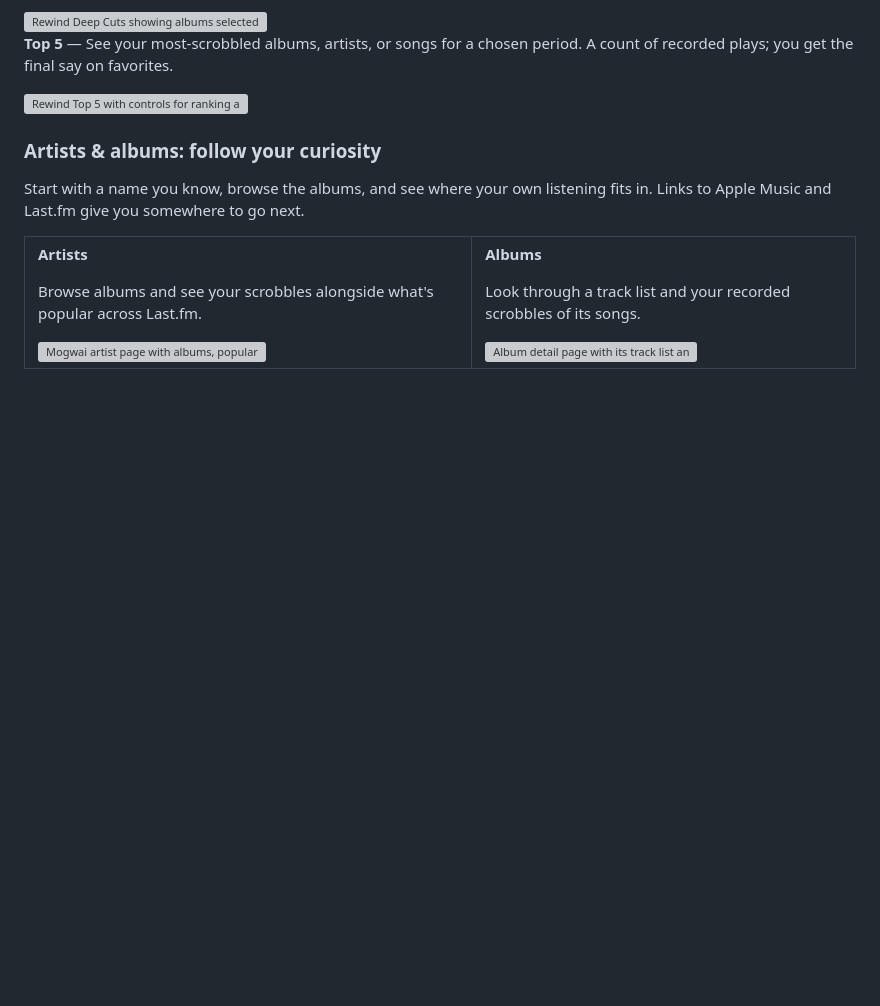
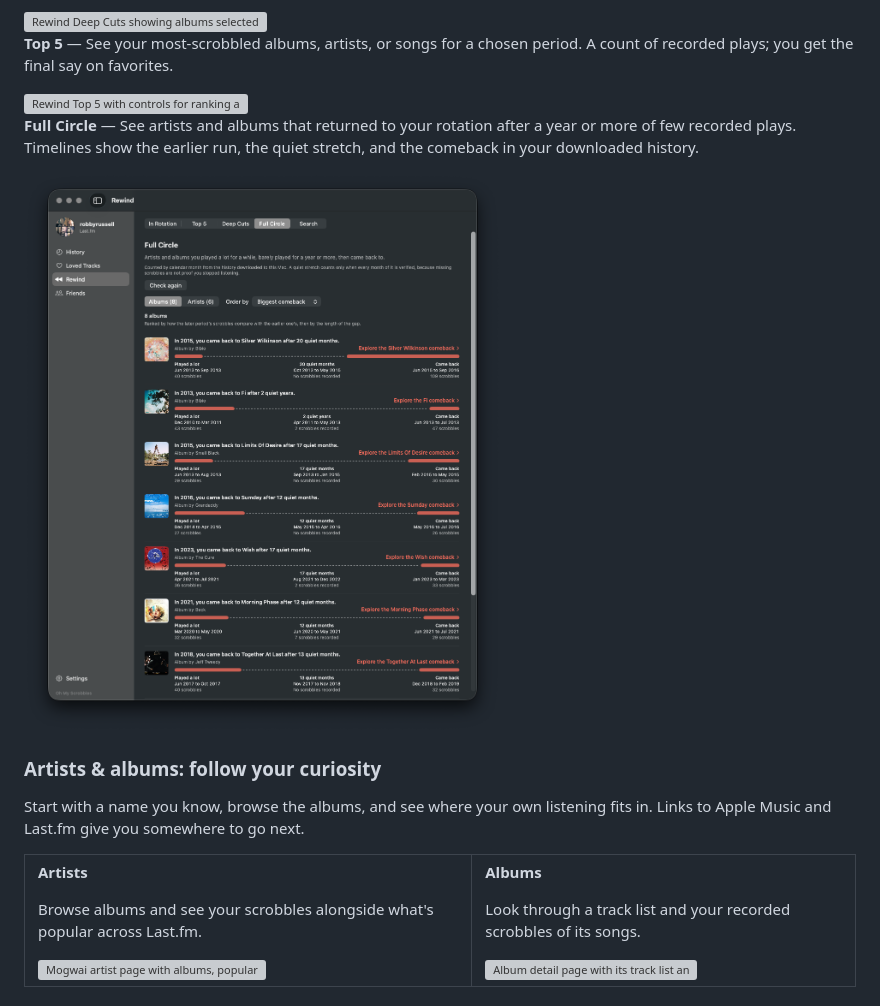
Before and after one commit to robbyrussell/oh-my-scrobbles-releases, a Markdown page: README.markdown, the part around the change. GitHub-like rendering; pictures changed too: assets/screenshots/rewind-full-circle.png (added); blank space fills up the shorter version; grey boxes are pictures that could not be loaded.

Commit message:
Add Full Circle screenshot to the Rewind tour

```diff
--- a/README.markdown
+++ b/README.markdown
@@ -86,6 +86,11 @@ Some records had a whole week to themselves. Others turn up again years later. R
 **Top 5** — See your most-scrobbled albums, artists, or songs for a chosen period. A count of recorded plays; you get the final say on favorites.
 
 <img src="https://github.com/user-attachments/assets/f818fe25-86ff-4a11-9e97-0a19d489a9d2" width="420" alt="Rewind Top 5 with controls for ranking albums, artists, or songs by listening period" />
+
+
+**Full Circle** — See artists and albums that returned to your rotation after a year or more of few recorded plays. Timelines show the earlier run, the quiet stretch, and the comeback in your downloaded history.
+
+<img src="assets/screenshots/rewind-full-circle.png" width="520" alt="Rewind Full Circle showing album comebacks with timelines for earlier scrobbles, quiet months, and returning plays" />
 
 
 ### Artists & albums: follow your curiosity
```
